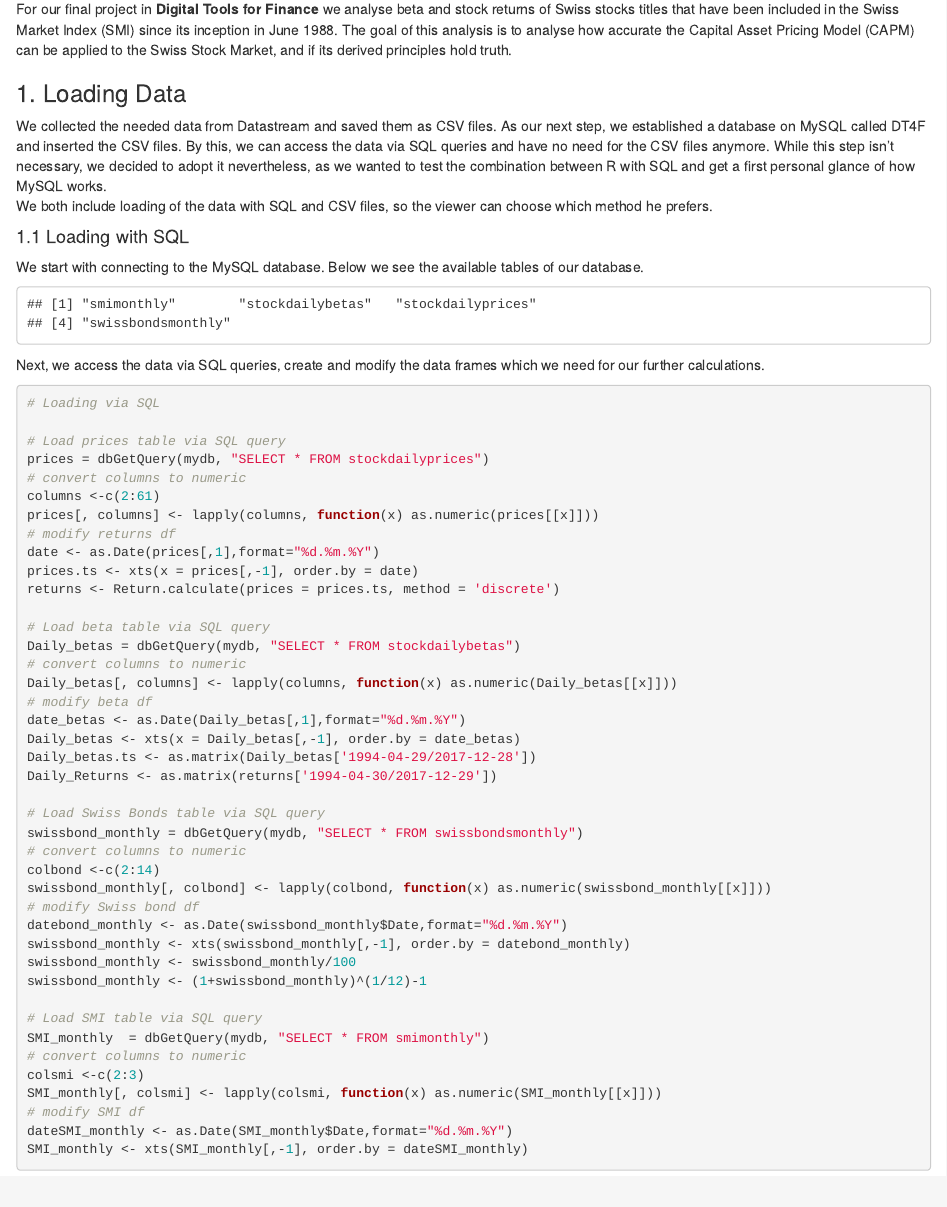
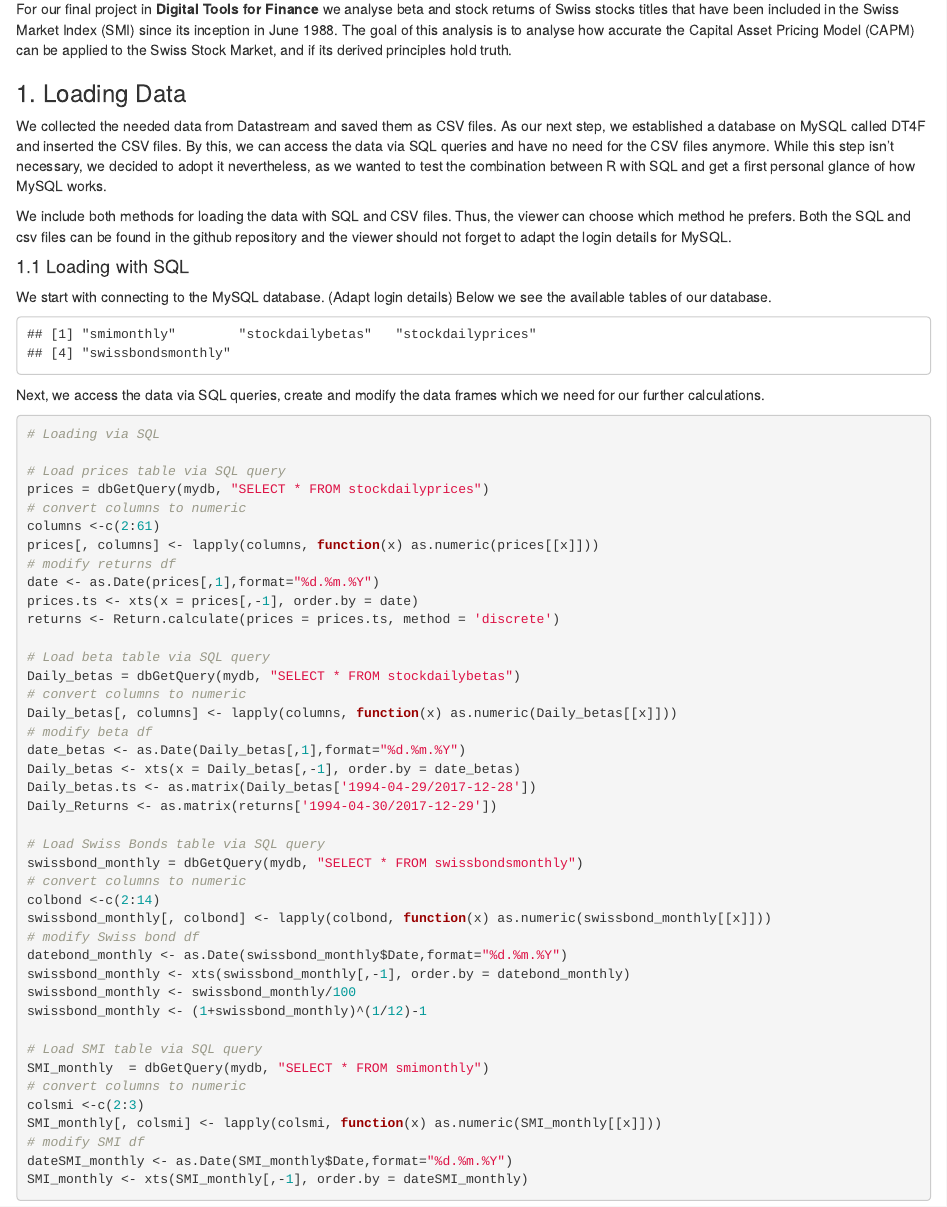
Before and after one commit to Minitech24/DT4F-UZH2020, an R Markdown document (DT4FMarkdown.Rmd): the page in a window 1100 px wide, from 180 px down. The pictures show the output file DT4FMarkdown.html that the author committed with the source, opened offline.

Commit message:
adapt sql log in please

````diff
--- a/DT4FMarkdown.Rmd
+++ b/DT4FMarkdown.Rmd
@@ -31,10 +31,11 @@ library(kableExtra)
 
 ### 1. Loading Data
 We collected the needed data from Datastream and saved them as CSV files. As our next step, we established a database on MySQL called DT4F and inserted the CSV files. By this, we can access the data via SQL queries and have no need for the CSV files anymore. While this step isn't necessary, we decided to adopt it nevertheless, as we wanted to test the combination between R with SQL and get a first personal glance of how MySQL works.
-We both include loading of the data with SQL and CSV files, so the viewer can choose which method he prefers.
+
+We include both methods for loading the data with SQL and CSV files. Thus, the viewer can choose which method he prefers. Both the SQL and csv files can be found in the github repository and the viewer should not forget to adapt the login details for MySQL.
 
 #### 1.1 Loading with SQL
-We start with connecting to the MySQL database.
+We start with connecting to the MySQL database. (Adapt login details)
 Below we see the available tables of our database.
 ```{r, include=FALSE}
 # connect with MySQL
````
Also changed, not shown: DT4FMarkdown.html.
